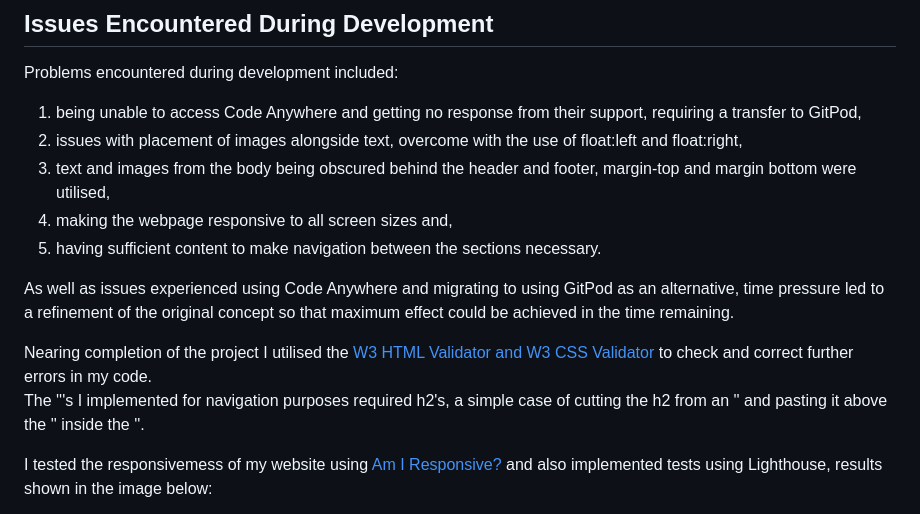
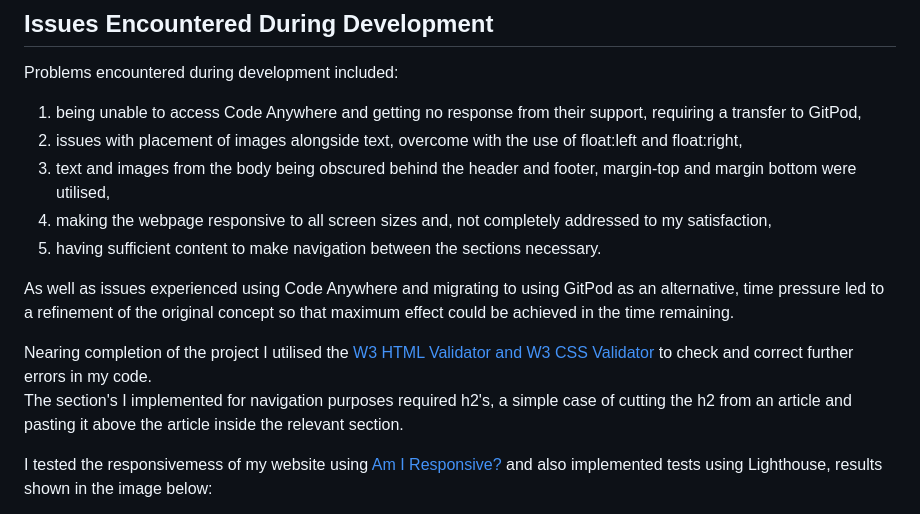
Before and after one commit to Code-Institute-Submissions/leitrim-today, a Markdown page: README.md, the part around the change. Drawn GitHub-style.

```diff
--- a/README.md
+++ b/README.md
@@ -36,13 +36,13 @@ Problems encountered during development included:
 1. being unable to access Code Anywhere and getting no response from their support, requiring a transfer to GitPod,
 2. issues with placement of images alongside text, overcome with the use of float:left and float:right,
 3. text and images from the body being obscured behind the header and footer, margin-top and margin bottom were utilised,
-4. making the webpage responsive to all screen sizes and,
+4. making the webpage responsive to all screen sizes and, not completely addressed to my satisfaction,
 5. having sufficient content to make navigation between the sections necessary.
 
 As well as issues experienced using Code Anywhere and migrating to using GitPod as an alternative, time pressure led to a refinement of the original concept so that maximum effect could be achieved in the time remaining.
 
 Nearing completion of the project I utilised the [W3 HTML Validator and W3 CSS Validator](https://www.w3.org/developers/tools/) to check and correct further errors in my code.
-The '<section>''s I implemented for navigation purposes required h2's, a simple case of cutting the h2 from an '<article>' and pasting it above the '<article>' inside the '<section>'.
+The section's I implemented for navigation purposes required h2's, a simple case of cutting the h2 from an article and pasting it above the article inside the relevant section.
 
 I tested the responsivemess of my website using [Am I Responsive?](http://ami.responsivedesign.is/) and also implemented tests using Lighthouse, results shown in the image below:
 
```
